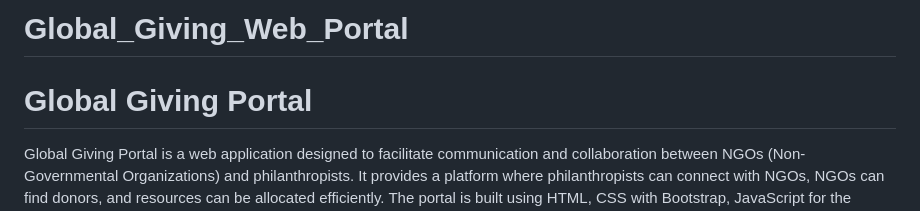
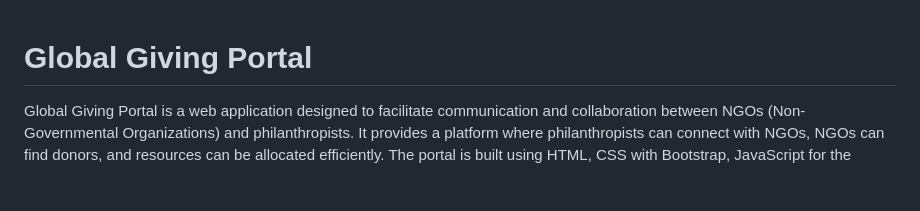
Before and after one commit to Vanamali-Sims/Global_Giving_Web_Portal, a Markdown page: README.md, the part around the change. Drawn GitHub-style; blank space fills up the shorter version.

```diff
--- a/README.md
+++ b/README.md
@@ -1,4 +1,4 @@
-# Global_Giving_Web_Portal
+
 
 # Global Giving Portal
 
```
